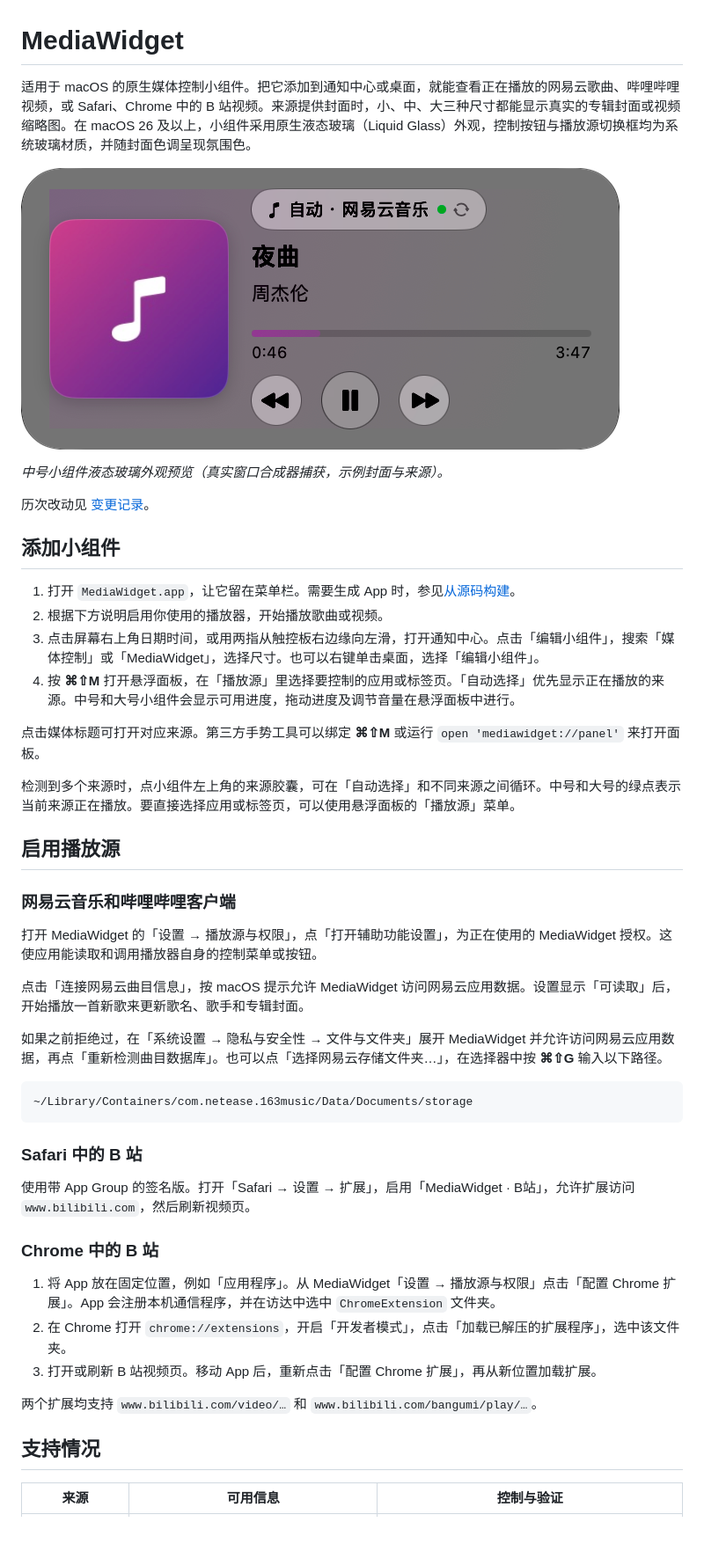
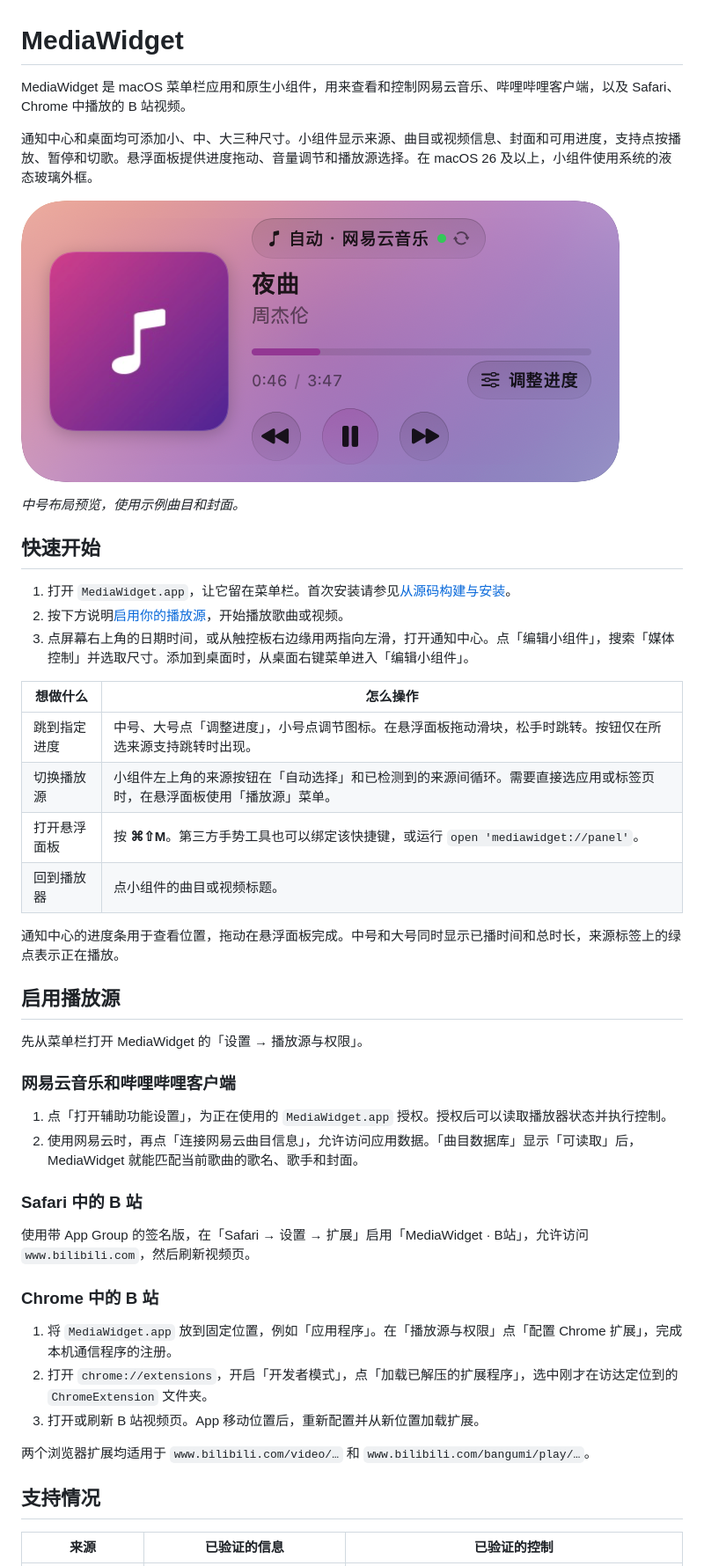
Before and after one commit to Berlin070777/MediaWidget, a Markdown page: README.md, the part around one of its changes. Shown at 88% size. GitHub-like rendering; pictures changed too: docs/widget-cover-preview.png; blank space fills up the shorter version.

Commit message:
优化 README 的安装、授权与进度控制说明

````diff
--- a/README.md
+++ b/README.md
@@ -1,51 +1,50 @@
 # MediaWidget
 
-适用于 macOS 的原生媒体控制小组件。把它添加到通知中心或桌面，就能查看正在播放的网易云歌曲、哔哩哔哩视频，或 Safari、Chrome 中的 B 站视频。来源提供封面时，小、中、大三种尺寸都能显示真实的专辑封面或视频缩略图。在 macOS 26 及以上，小组件采用原生液态玻璃（Liquid Glass）外观，控制按钮与播放源切换框均为系统玻璃材质，并随封面色调呈现氛围色。
+MediaWidget 是 macOS 菜单栏应用和原生小组件，用来查看和控制网易云音乐、哔哩哔哩客户端，以及 Safari、Chrome 中播放的 B 站视频。
 
-![中号 MediaWidget 液态玻璃外观：封面、标题、进度、玻璃控制簇与左上角播放源切换胶囊](docs/widget-cover-preview.png)
+通知中心和桌面均可添加小、中、大三种尺寸。小组件显示来源、曲目或视频信息、封面和可用进度，支持点按播放、暂停和切歌。悬浮面板提供进度拖动、音量调节和播放源选择。在 macOS 26 及以上，小组件使用系统的液态玻璃外框。
 
-*中号小组件液态玻璃外观预览（真实窗口合成器捕获，示例封面与来源）。*
+![中号小组件示例，显示封面、播放进度和「调整进度」按钮](docs/widget-cover-preview.png)
 
-历次改动见 [变更记录](docs/changelog.md)。
+*中号布局预览，使用示例曲目和封面。*
 
-## 添加小组件
+## 快速开始
 
-1. 打开 `MediaWidget.app`，让它留在菜单栏。需要生成 App 时，参见[从源码构建](#从源码构建)。
-2. 根据下方说明启用你使用的播放器，开始播放歌曲或视频。
-3. 点击屏幕右上角日期时间，或用两指从触控板右边缘向左滑，打开通知中心。点击「编辑小组件」，搜索「媒体控制」或「MediaWidget」，选择尺寸。也可以右键单击桌面，选择「编辑小组件」。
-4. 按 **⌘⇧M** 打开悬浮面板，在「播放源」里选择要控制的应用或标签页。「自动选择」优先显示正在播放的来源。中号和大号小组件会显示可用进度，拖动进度及调节音量在悬浮面板中进行。
+1. 打开 `MediaWidget.app`，让它留在菜单栏。首次安装请参见[从源码构建与安装](#从源码构建与安装)。
+2. 按下方说明[启用你的播放源](#启用播放源)，开始播放歌曲或视频。
+3. 点屏幕右上角的日期时间，或从触控板右边缘用两指向左滑，打开通知中心。点「编辑小组件」，搜索「媒体控制」并选取尺寸。添加到桌面时，从桌面右键菜单进入「编辑小组件」。
 
-点击媒体标题可打开对应来源。第三方手势工具可以绑定 **⌘⇧M** 或运行 `open 'mediawidget://panel'` 来打开面板。
+| 想做什么 | 怎么操作 |
+| --- | --- |
+| 跳到指定进度 | 中号、大号点「调整进度」，小号点调节图标。在悬浮面板拖动滑块，松手时跳转。按钮仅在所选来源支持跳转时出现。 |
+| 切换播放源 | 小组件左上角的来源按钮在「自动选择」和已检测到的来源间循环。需要直接选应用或标签页时，在悬浮面板使用「播放源」菜单。 |
+| 打开悬浮面板 | 按 **⌘⇧M**。第三方手势工具也可以绑定该快捷键，或运行 `open 'mediawidget://panel'`。 |
+| 回到播放器 | 点小组件的曲目或视频标题。 |
 
-检测到多个来源时，点小组件左上角的来源胶囊，可在「自动选择」和不同来源之间循环。中号和大号的绿点表示当前来源正在播放。要直接选择应用或标签页，可以使用悬浮面板的「播放源」菜单。
+通知中心的进度条用于查看位置，拖动在悬浮面板完成。中号和大号同时显示已播时间和总时长，来源标签上的绿点表示正在播放。
 
 ## 启用播放源
 
+先从菜单栏打开 MediaWidget 的「设置 → 播放源与权限」。
+
 ### 网易云音乐和哔哩哔哩客户端
 
-打开 MediaWidget 的「设置 → 播放源与权限」，点「打开辅助功能设置」，为正在使用的 MediaWidget 授权。这使应用能读取和调用播放器自身的控制菜单或按钮。
-
-点击「连接网易云曲目信息」，按 macOS 提示允许 MediaWidget 访问网易云应用数据。设置显示「可读取」后，开始播放一首新歌来更新歌名、歌手和专辑封面。
-
-如果之前拒绝过，在「系统设置 → 隐私与安全性 → 文件与文件夹」展开 MediaWidget 并允许访问网易云应用数据，再点「重新检测曲目数据库」。也可以点「选择网易云存储文件夹…」，在选择器中按 **⌘⇧G** 输入以下路径。
-
-```text
-~/Library/Containers/com.netease.163music/Data/Documents/storage
-```
+1. 点「打开辅助功能设置」，为正在使用的 `MediaWidget.app` 授权。授权后可以读取播放器状态并执行控制。
+2. 使用网易云时，再点「连接网易云曲目信息」，允许访问应用数据。「曲目数据库」显示「可读取」后，MediaWidget 就能匹配当前歌曲的歌名、歌手和封面。
 
 ### Safari 中的 B 站
 
-使用带 App Group 的签名版。打开「Safari → 设置 → 扩展」，启用「MediaWidget · B站」，允许扩展访问 `www.bilibili.com`，然后刷新视频页。
+使用带 App Group 的签名版，在「Safari → 设置 → 扩展」启用「MediaWidget · B站」，允许访问 `www.bilibili.com`，然后刷新视频页。
 
 ### Chrome 中的 B 站
 
-1. 将 App 放在固定位置，例如「应用程序」。从 MediaWidget「设置 → 播放源与权限」点击「配置 Chrome 扩展」。App 会注册本机通信程序，并在访达中选中 `ChromeExtension` 文件夹。
-2. 在 Chrome 打开 `chrome://extensions`，开启「开发者模式」，点击「加载已解压的扩展程序」，选中该文件夹。
-3. 打开或刷新 B 站视频页。移动 App 后，重新点击「配置 Chrome 扩展」，再从新位置加载扩展。
+1. 将 `MediaWidget.app` 放到固定位置，例如「应用程序」。在「播放源与权限」点「配置 Chrome 扩展」，完成本机通信程序的注册。
+2. 打开 `chrome://extensions`，开启「开发者模式」，点「加载已解压的扩展程序」，选中刚才在访达定位到的 `ChromeExtension` 文件夹。
+3. 打开或刷新 B 站视频页。App 移动位置后，重新配置并从新位置加载扩展。
 
-两个扩展均支持 `www.bilibili.com/video/…` 和 `www.bilibili.com/bangumi/play/…`。
+两个浏览器扩展均适用于 `www.bilibili.com/video/…` 和 `www.bilibili.com/bangumi/play/…`。
 
 ## 支持情况
 
-| 来源 | 可用信息 | 控制与验证 |
+| 来源 | 已验证的信息 | 已验证的控制 |
 | --- | --- | --- |
````
Also changed, not shown: other parts of README.md (+23 -20 lines).
